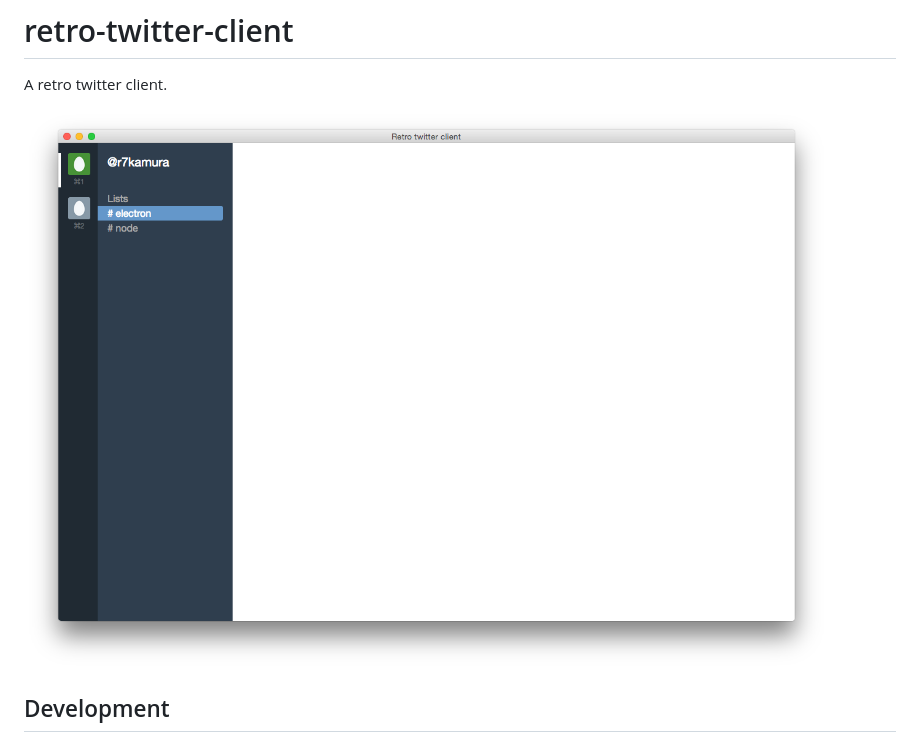
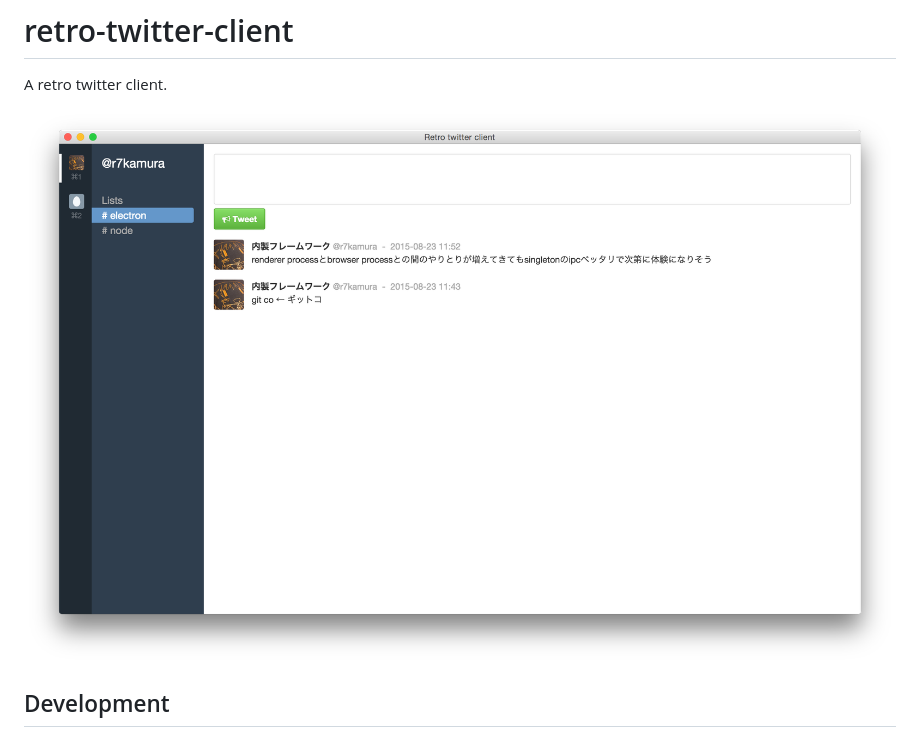
Before and after one commit to r7kamura/retro-twitter-client, a Markdown page: README.md, the part around the change. GitHub-like rendering; pictures changed too: images/preview5.png (added).

```diff
--- a/README.md
+++ b/README.md
@@ -1,7 +1,7 @@
 # retro-twitter-client
 A retro twitter client.
 
-![](/images/preview4.png)
+![](/images/preview5.png)
 
 ## Development
 ### npm run setup
```
Also changed, not shown: 7 other files.
